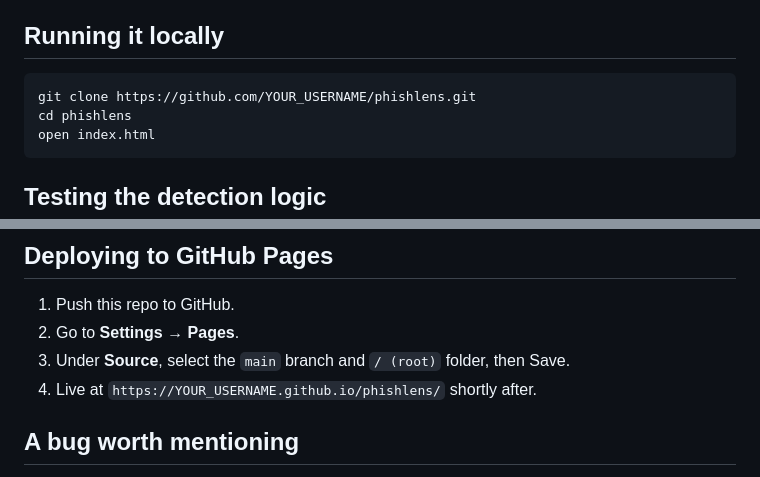
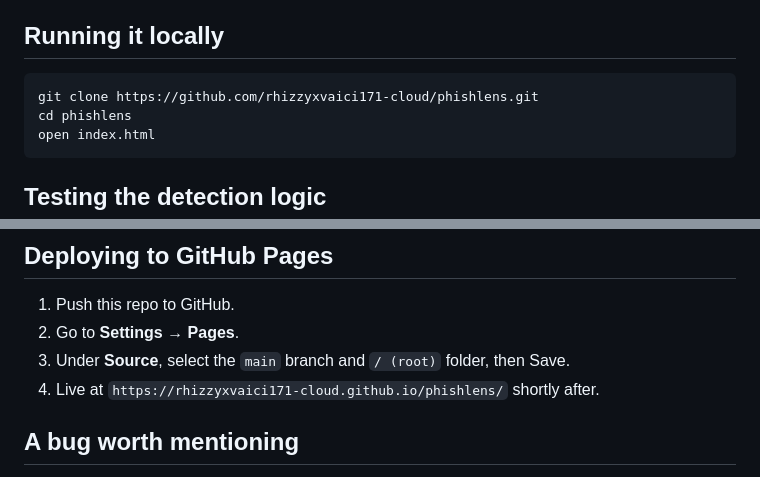
Before and after one commit to rhizzyxvaici171-cloud/phishlens, a Markdown page: README.md, 2 parts joined by grey strips. GitHub-like rendering.

Commit message:
Update README with correct GitHub username links

````diff
--- a/README.md
+++ b/README.md
@@ -26,7 +26,7 @@ Plain HTML, CSS, and JavaScript. No dependencies, no build step, no backend, and
 ## Running it locally
 
 ```bash
-git clone https://github.com/YOUR_USERNAME/phishlens.git
+git clone https://github.com/rhizzyxvaici171-cloud/phishlens.git
 cd phishlens
 open index.html
 ```
@@ -45,7 +45,7 @@ console.log(analyzeUrl('https://paypal-secure-login.com/'));
 1. Push this repo to GitHub.
 2. Go to **Settings → Pages**.
 3. Under **Source**, select the `main` branch and `/ (root)` folder, then Save.
-4. Live at `https://YOUR_USERNAME.github.io/phishlens/` shortly after.
+4. Live at `https://rhizzyxvaici171-cloud.github.io/phishlens/` shortly after.
 
 ## A bug worth mentioning
 
````
